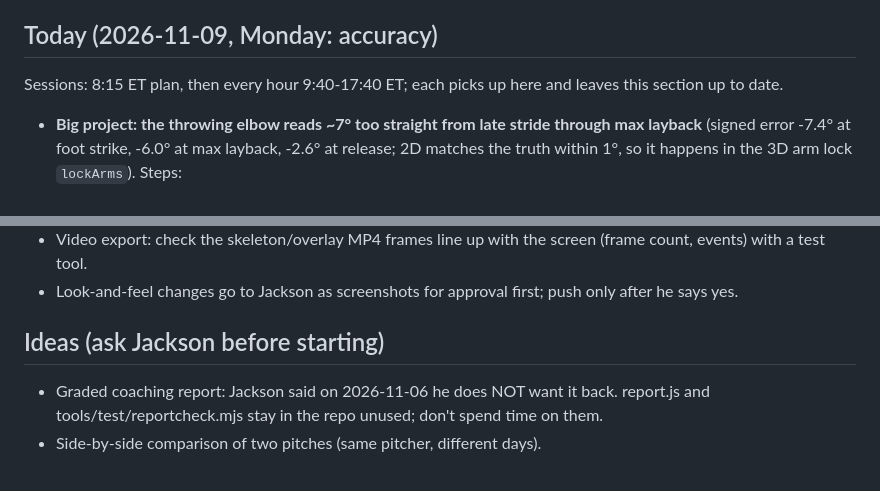
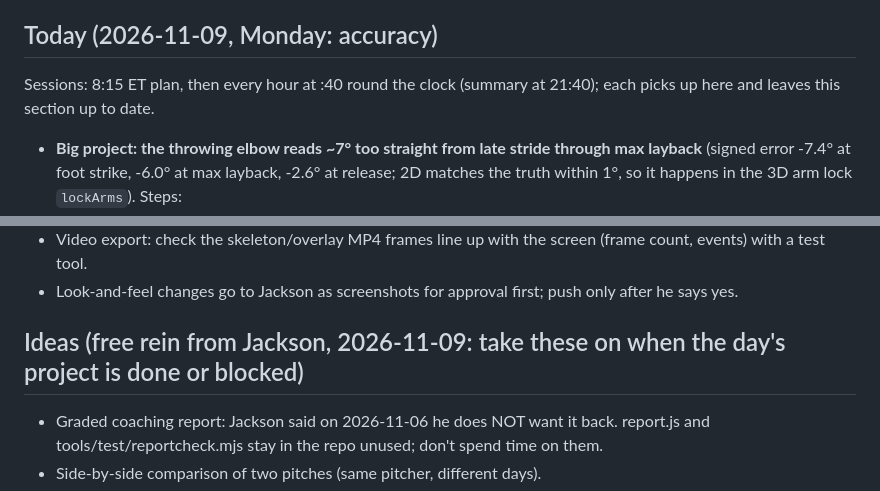
Before and after one commit to jacksoncharney22-Pitching/Pitching, a Markdown page: TODO.md, 2 parts joined by grey strips. Drawn GitHub-style.

```diff
--- a/TODO.md
+++ b/TODO.md
@@ -9,7 +9,7 @@ Measure before and after every change. The accuracy benchmark (`tools/test/bench
 motion-capture truth, 5 camera angles each) is the scorecard for anything that claims to be "more accurate".
 
 ## Today (2026-11-09, Monday: accuracy)
-Sessions: 8:15 ET plan, then every hour 9:40-17:40 ET; each picks up here and leaves this section up to date.
+Sessions: 8:15 ET plan, then every hour at :40 round the clock (summary at 21:40); each picks up here and leaves this section up to date.
 - **Big project: the throwing elbow reads ~7° too straight from late stride through max layback** (signed error -7.4° at foot
   strike, -6.0° at max layback, -2.6° at release; 2D matches the truth within 1°, so it happens in the 3D arm lock `lockArms`). Steps:
   1. Add a debug hook recording upper-arm/forearm vectors per lockArms stage; rebuild the elbow per stage on the 60 views.
@@ -90,7 +90,7 @@ Sessions: 8:15 ET plan, then every hour 9:40-17:40 ET; each picks up here and le
 - Video export: check the skeleton/overlay MP4 frames line up with the screen (frame count, events) with a test tool.
 - Look-and-feel changes go to Jackson as screenshots for approval first; push only after he says yes.
 
-## Ideas (ask Jackson before starting)
+## Ideas (free rein from Jackson, 2026-11-09: take these on when the day's project is done or blocked)
 - Graded coaching report: Jackson said on 2026-11-06 he does NOT want it back. report.js and tools/test/reportcheck.mjs
   stay in the repo unused; don't spend time on them.
 - Side-by-side comparison of two pitches (same pitcher, different days).
```
Also changed, not shown: CLAUDE.md (+11 -8 lines).
